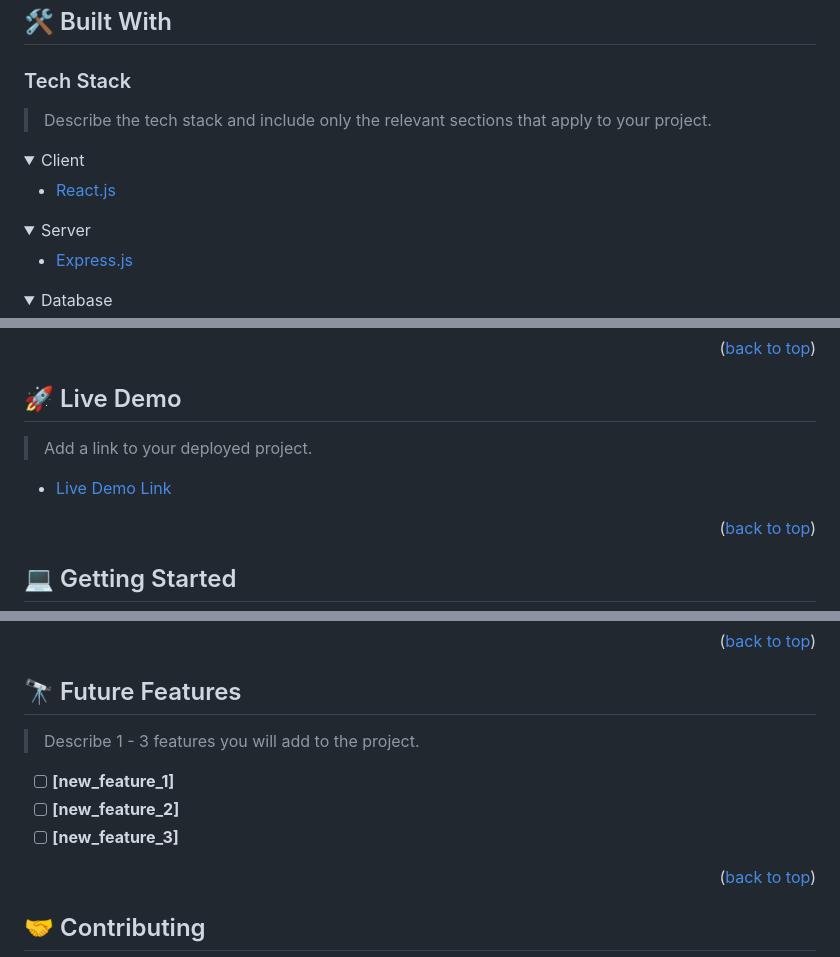
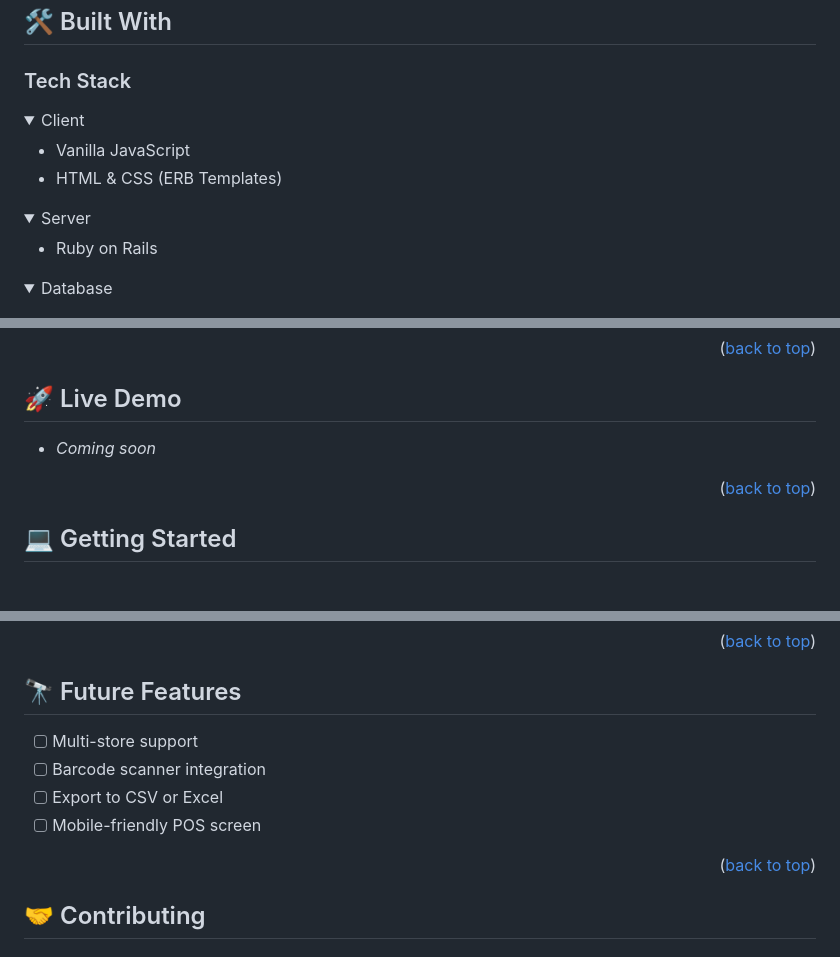
Before and after one commit to NahnahAJ/stock-platform, a Markdown page: README.md, 3 parts joined by grey strips. Drawn GitHub-style; folded sections open; blank space fills up the shorter version.

```diff
--- a/README.md
+++ b/README.md
@@ -66,19 +35,18 @@ After you're finished please remove all the comments and instructions!
 
 ### Tech Stack <a name="tech-stack"></a>
 
-> Describe the tech stack and include only the relevant sections that apply to your project.
-
 <details>
   <summary>Client</summary>
   <ul>
-    <li><a href="https://reactjs.org/">React.js</a></li>
+    <li>Vanilla JavaScript</li>
+    <li>HTML & CSS (ERB Templates)</li>
   </ul>
 </details>
 
 <details>
   <summary>Server</summary>
   <ul>
-    <li><a href="https://expressjs.com/">Express.js</a></li>
+    <li>Ruby on Rails</li>
   </ul>
 </details>
 
@@ -106,8 +72,6 @@ After you're finished please remove all the comments and instructions!
 ## 🚀 Live Demo <a name="live-demo"></a>
 
-> Add a link to your deployed project.
-
-- [Live Demo Link](https://yourdeployedapplicationlink.com)
+- _Coming soon_
 
 <p align="right">(<a href="#readme-top">back to top</a>)</p>
 
@@ -220,9 +151,8 @@ Example:
 ## 🔭 Future Features <a name="future-features"></a>
 
-> Describe 1 - 3 features you will add to the project.
-
-- [ ] **[new_feature_1]**
-- [ ] **[new_feature_2]**
-- [ ] **[new_feature_3]**
+- [ ] Multi-store support
+- [ ] Barcode scanner integration
+- [ ] Export to CSV or Excel
+- [ ] Mobile-friendly POS screen
 
 <p align="right">(<a href="#readme-top">back to top</a>)</p>
```
Also changed, not shown: other parts of README.md (+45 -130 lines).
